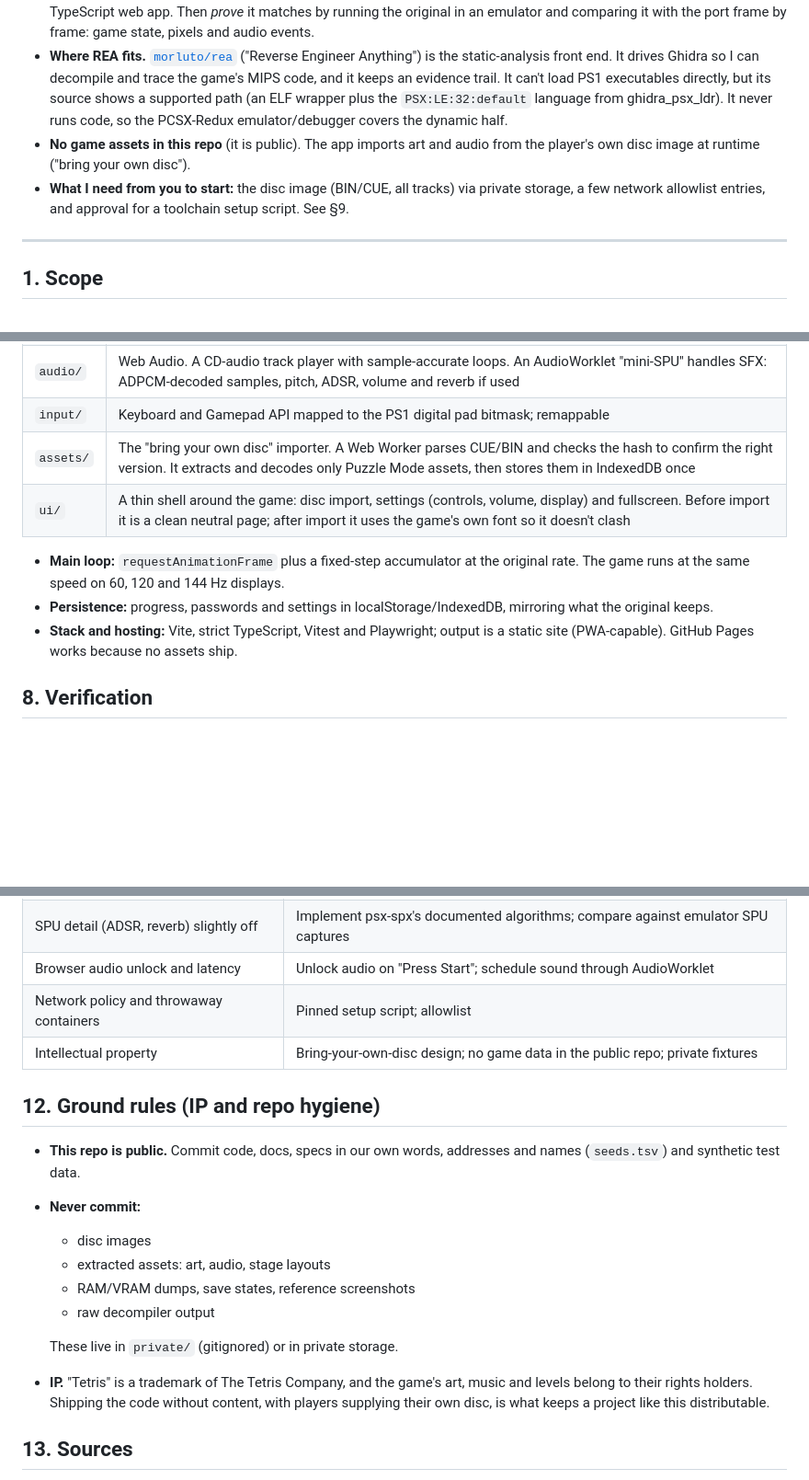
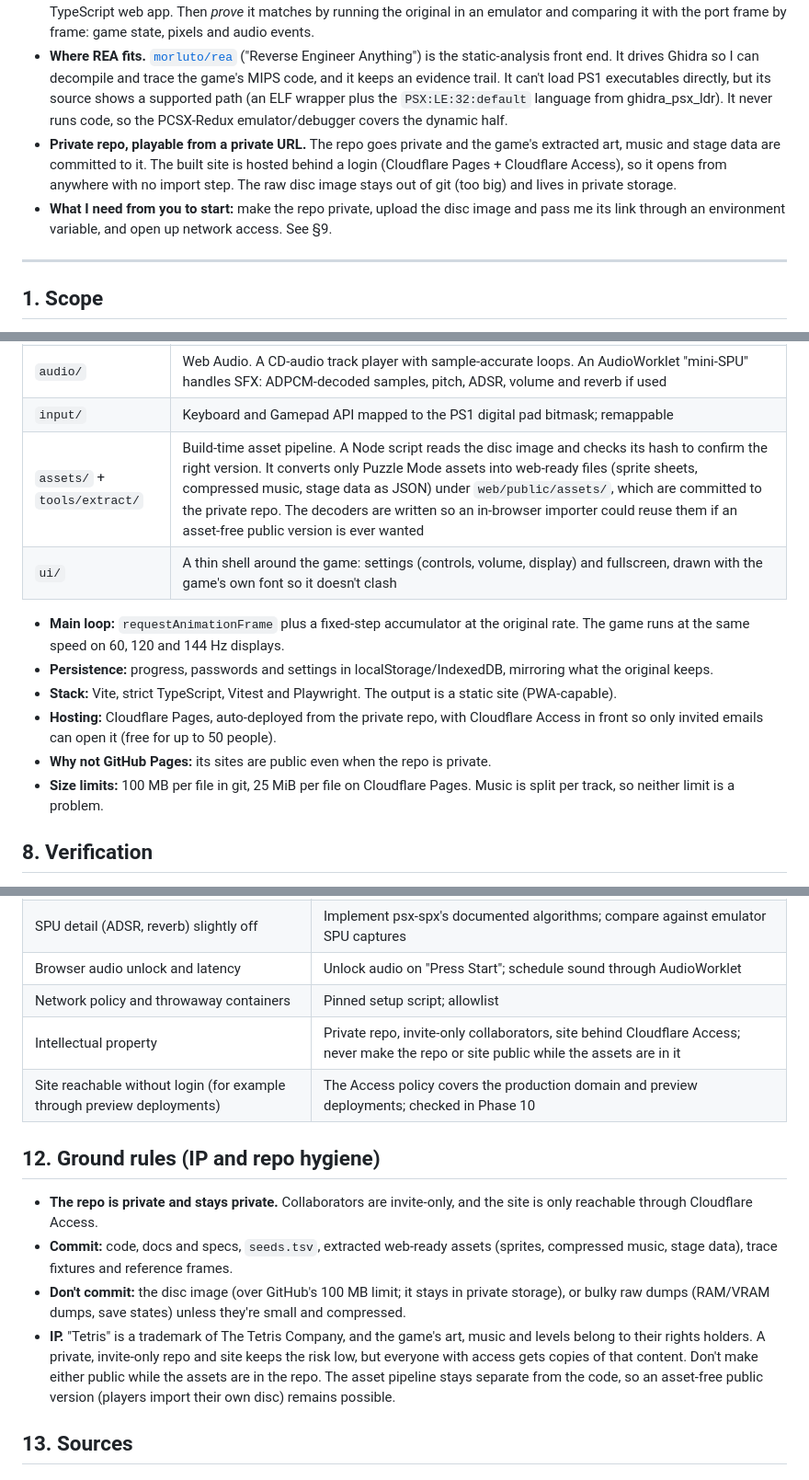
Before and after one commit to norbert586/Tetris-Plus, a Markdown page: docs/RESEARCH_AND_PLAN.md, 3 parts joined by grey strips. Shown at 92% size. Drawn GitHub-style; blank space fills up the shorter version.

```diff
--- a/docs/RESEARCH_AND_PLAN.md
+++ b/docs/RESEARCH_AND_PLAN.md
@@ -14,10 +14,12 @@ Status: research only, no code written yet. Date: 2026-10-16.
   and it keeps an evidence trail. It can't load PS1 executables directly, but its source shows a
   supported path (an ELF wrapper plus the `PSX:LE:32:default` language from ghidra_psx_ldr). It never
   runs code, so the PCSX-Redux emulator/debugger covers the dynamic half.
-- **No game assets in this repo** (it is public). The app imports art and audio from the player's
-  own disc image at runtime ("bring your own disc").
-- **What I need from you to start:** the disc image (BIN/CUE, all tracks) via private storage, a
-  few network allowlist entries, and approval for a toolchain setup script. See §9.
+- **Private repo, playable from a private URL.** The repo goes private and the game's extracted art,
+  music and stage data are committed to it. The built site is hosted behind a login (Cloudflare
+  Pages + Cloudflare Access), so it opens from anywhere with no import step. The raw disc image
+  stays out of git (too big) and lives in private storage.
+- **What I need from you to start:** make the repo private, upload the disc image and pass me its
+  link through an environment variable, and open up network access. See §9.
 
 ---
 
@@ -313,15 +317,19 @@ reachable from here even though the website isn't. Relevant parts:
 | `render/` | PS1-faithful software compositor at native resolution. It implements only the GPU primitives the game actually uses, found with the GPU logger. A 15-bit framebuffer goes to a WebGL2 presenter for integer/aspect scaling and an optional CRT shader. Software rendering is what makes pixel-exact matching realistic; at 320×240 it costs about a millisecond per frame |
 | `audio/` | Web Audio. A CD-audio track player with sample-accurate loops. An AudioWorklet "mini-SPU" handles SFX: ADPCM-decoded samples, pitch, ADSR, volume and reverb if used |
 | `input/` | Keyboard and Gamepad API mapped to the PS1 digital pad bitmask; remappable |
-| `assets/` | The "bring your own disc" importer. A Web Worker parses CUE/BIN and checks the hash to confirm the right version. It extracts and decodes only Puzzle Mode assets, then stores them in IndexedDB once |
-| `ui/` | A thin shell around the game: disc import, settings (controls, volume, display) and fullscreen. Before import it is a clean neutral page; after import it uses the game's own font so it doesn't clash |
+| `assets/` + `tools/extract/` | Build-time asset pipeline. A Node script reads the disc image and checks its hash to confirm the right version. It converts only Puzzle Mode assets into web-ready files (sprite sheets, compressed music, stage data as JSON) under `web/public/assets/`, which are committed to the private repo. The decoders are written so an in-browser importer could reuse them if an asset-free public version is ever wanted |
+| `ui/` | A thin shell around the game: settings (controls, volume, display) and fullscreen, drawn with the game's own font so it doesn't clash |
 
 - **Main loop:** `requestAnimationFrame` plus a fixed-step accumulator at the original rate. The
   game runs at the same speed on 60, 120 and 144 Hz displays.
 - **Persistence:** progress, passwords and settings in localStorage/IndexedDB, mirroring what the
   original keeps.
-- **Stack and hosting:** Vite, strict TypeScript, Vitest and Playwright; output is a static site
-  (PWA-capable). GitHub Pages works because no assets ship.
+- **Stack:** Vite, strict TypeScript, Vitest and Playwright. The output is a static site (PWA-capable).
+- **Hosting:** Cloudflare Pages, auto-deployed from the private repo, with Cloudflare Access in
+  front so only invited emails can open it (free for up to 50 people).
+- **Why not GitHub Pages:** its sites are public even when the repo is private.
+- **Size limits:** 100 MB per file in git, 25 MiB per file on Cloudflare Pages. Music is split
+  per track, so neither limit is a problem.
 
 ## 8. Verification
 
@@ -429,22 +447,22 @@ Phase 8 once Phases 1 and 4 are done.
 | SPU detail (ADSR, reverb) slightly off | Implement psx-spx's documented algorithms; compare against emulator SPU captures |
 | Browser audio unlock and latency | Unlock audio on "Press Start"; schedule sound through AudioWorklet |
 | Network policy and throwaway containers | Pinned setup script; allowlist |
-| Intellectual property | Bring-your-own-disc design; no game data in the public repo; private fixtures |
+| Intellectual property | Private repo, invite-only collaborators, site behind Cloudflare Access; never make the repo or site public while the assets are in it |
+| Site reachable without login (for example through preview deployments) | The Access policy covers the production domain and preview deployments; checked in Phase 10 |
 
 ## 12. Ground rules (IP and repo hygiene)
 
-- **This repo is public.** Commit code, docs, specs in our own words, addresses and names
-  (`seeds.tsv`) and synthetic test data.
-- **Never commit:**
-  - disc images
-  - extracted assets: art, audio, stage layouts
-  - RAM/VRAM dumps, save states, reference screenshots
-  - raw decompiler output
-
-  These live in `private/` (gitignored) or in private storage.
+- **The repo is private and stays private.** Collaborators are invite-only, and the site is only
+  reachable through Cloudflare Access.
+- **Commit:** code, docs and specs, `seeds.tsv`, extracted web-ready assets (sprites, compressed
+  music, stage data), trace fixtures and reference frames.
+- **Don't commit:** the disc image (over GitHub's 100 MB limit; it stays in private storage), or
+  bulky raw dumps (RAM/VRAM dumps, save states) unless they're small and compressed.
 - **IP.** "Tetris" is a trademark of The Tetris Company, and the game's art, music and levels belong
-  to their rights holders. Shipping the code without content, with players supplying their own
-  disc, is what keeps a project like this distributable.
+  to their rights holders. A private, invite-only repo and site keeps the risk low, but everyone
+  with access gets copies of that content. Don't make either public while the assets are in the
+  repo. The asset pipeline stays separate from the code, so an asset-free public version (players
+  import their own disc) remains possible.
 
 ## 13. Sources
 
```
Also changed, not shown: other parts of docs/RESEARCH_AND_PLAN.md (+48 -36 lines).
